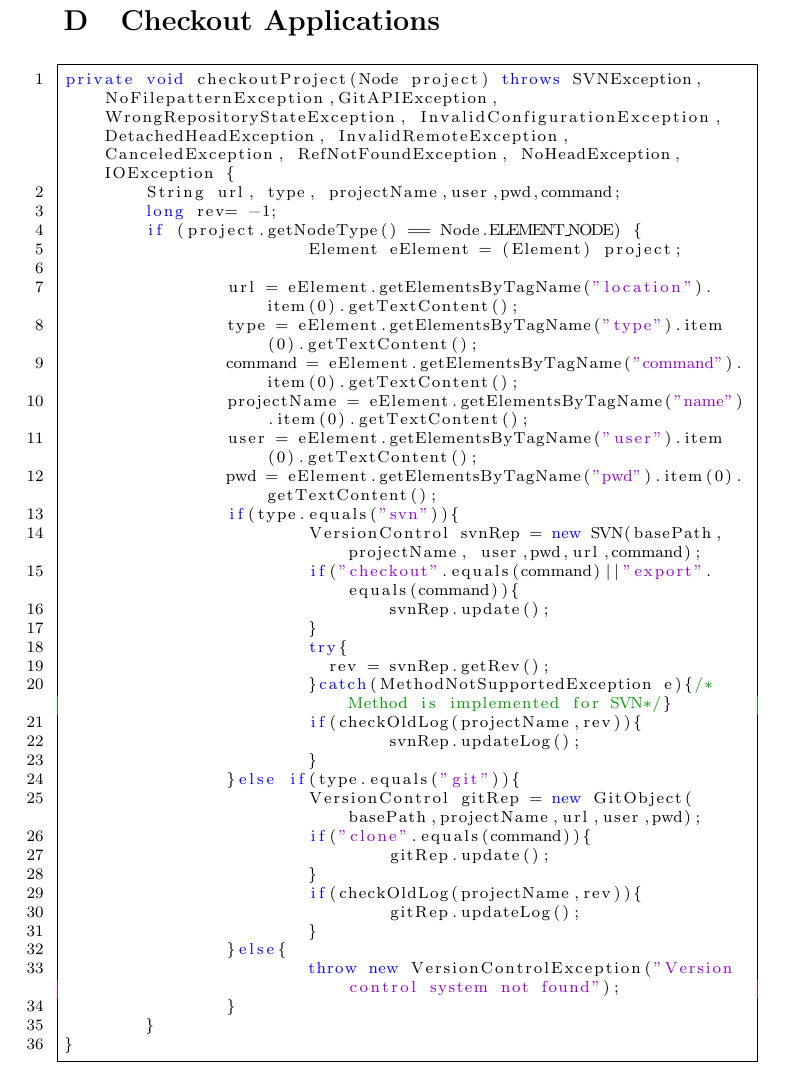
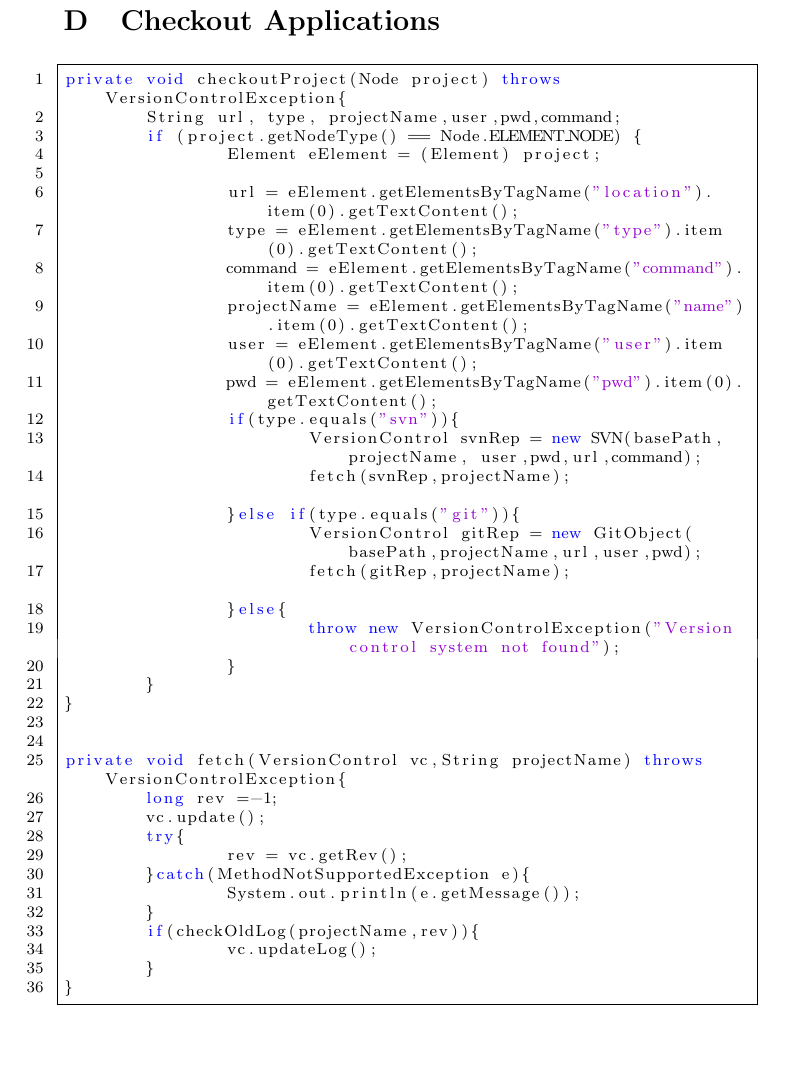
Before and after one commit to JungleComputing/codmon, a LaTeX thesis (doc/report/MasterThesis.tex): part of page 30 of 30, cut so that both start at the same text, the shorter picture padded with empty space. Compiled offline with pdfLaTeX.

Commit message:
checkout maakt nu wel op juiste manier gebruik van interface

```diff
--- a/doc/report/MasterThesis.tex
+++ b/doc/report/MasterThesis.tex
@@ -772,11 +772,10 @@ public class Ant{
   label =list:invoke
 }
 \begin{lstlisting}[frame=single ,language=Java,showstringspaces=false]
-private void checkoutProject(Node project) throws SVNException, NoFilepatternException,GitAPIException,WrongRepositoryStateException, InvalidConfigurationException, DetachedHeadException, InvalidRemoteException, CanceledException, RefNotFoundException, NoHeadException,IOException {
+private void checkoutProject(Node project) throws VersionControlException{
 	String url, type, projectName,user,pwd,command;
-	long rev= -1;
 	if (project.getNodeType() == Node.ELEMENT_NODE) {
-			Element eElement = (Element) project;
+		Element eElement = (Element) project;
 
 		url = eElement.getElementsByTagName("location").item(0).getTextContent();
 		type = eElement.getElementsByTagName("type").item(0).getTextContent();
@@ -786,28 +785,29 @@ private void checkoutProject(Node project) throws SVNException, NoFilepatternExc
                 pwd = eElement.getElementsByTagName("pwd").item(0).getTextContent();
 		if(type.equals("svn")){
 			VersionControl svnRep = new SVN(basePath, projectName, user,pwd,url,command);
-			if("checkout".equals(command)||"export".equals(command)){
-			 	svnRep.update();
-			}
-			try{
-			  rev = svnRep.getRev();
-			}catch(MethodNotSupportedException e){/*Method is implemented for SVN*/}
-			if(checkOldLog(projectName,rev)){
-				svnRep.updateLog();
-			}
+			fetch(svnRep,projectName);
 		}else if(type.equals("git")){
 			VersionControl gitRep = new GitObject(basePath,projectName,url,user,pwd);
-			if("clone".equals(command)){
-				gitRep.update();
-			}
-			if(checkOldLog(projectName,rev)){
-				gitRep.updateLog();
-			}
+			fetch(gitRep,projectName);
 		}else{
 			throw new VersionControlException("Version control system not found");
 		}
 	}
 }
+
+
+private void fetch(VersionControl vc,String projectName) throws VersionControlException{
+	long rev =-1;
+	vc.update();
+	try{
+		rev = vc.getRev();
+	}catch(MethodNotSupportedException e){
+		System.out.println(e.getMessage());
+	}
+	if(checkOldLog(projectName,rev)){
+		vc.updateLog();
+	}
+}
 \end{lstlisting}
 
 \end{document}
```
Also changed, not shown: doc/report/MasterThesis.pdf, 1 other file.
